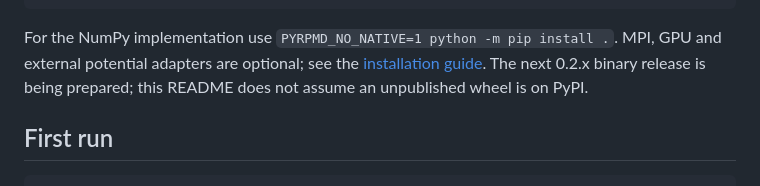
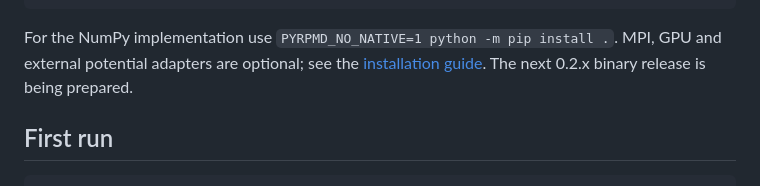
Before and after one commit to chen-yu-hao/PyRPMD, a Markdown page: README.md, the part around the change. Drawn GitHub-style.

```diff
--- a/README.md
+++ b/README.md
@@ -22,7 +22,7 @@ pyrpmd info
 For the NumPy implementation use `PYRPMD_NO_NATIVE=1 python -m pip install .`.
 MPI, GPU and external potential adapters are optional; see the
 [installation guide](docs/manual/installation.md). The next 0.2.x binary release
-is being prepared; this README does not assume an unpublished wheel is on PyPI.
+is being prepared.
 
 ## First run
 
```
